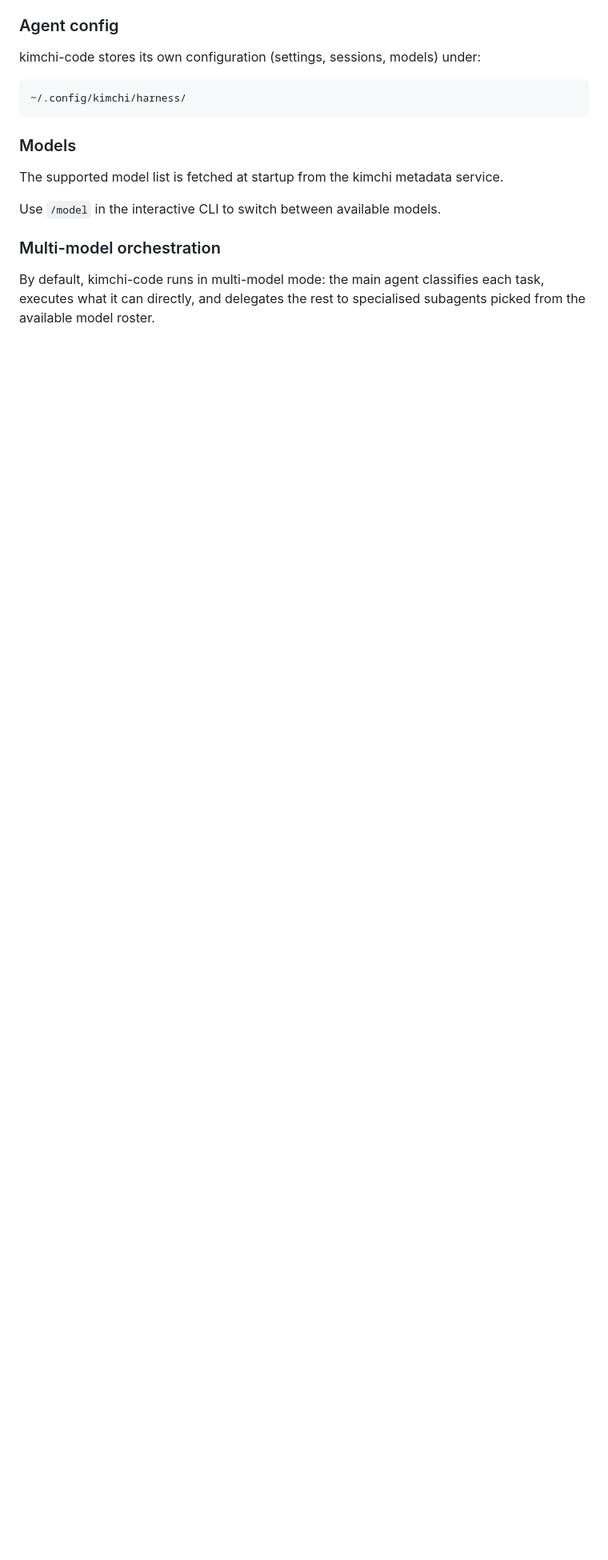
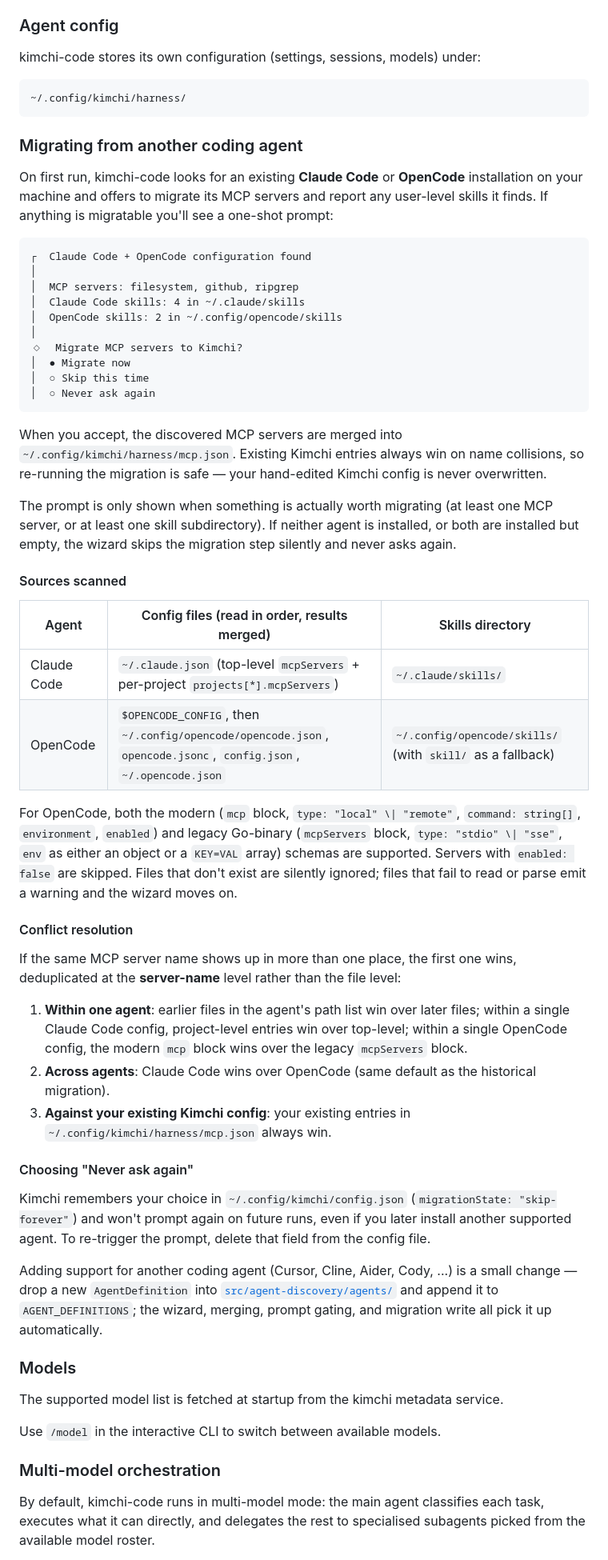
Before and after one commit to castai/kimchi-dev, a Markdown page: README.md, the part around the change. Shown at 80% size. Drawn GitHub-style; blank space fills up the shorter version.

Commit message:
LLM-1513: Document agent-discovery & migration in README
Adds a 'Migrating from another coding agent' subsection under
Configuration covering: what the prompt looks like, when it shows up,
the sources scanned for Claude Code and OpenCode, conflict resolution
across files / agents / Kimchi's own config, how 'Never ask again' is
remembered, and where to extend the registry.

Co-Authored-By: Kimchi <noreply@kimchi.dev>

````diff
--- a/README.md
+++ b/README.md
@@ -30,6 +30,50 @@ kimchi-code stores its own configuration (settings, sessions, models) under:
 ```
 ~/.config/kimchi/harness/
 ```
+
+### Migrating from another coding agent
+
+On first run, kimchi-code looks for an existing **Claude Code** or **OpenCode** installation on your machine and offers to migrate its MCP servers and report any user-level skills it finds. If anything is migratable you'll see a one-shot prompt:
+
+```
+┌  Claude Code + OpenCode configuration found
+│
+│  MCP servers: filesystem, github, ripgrep
+│  Claude Code skills: 4 in ~/.claude/skills
+│  OpenCode skills: 2 in ~/.config/opencode/skills
+│
+◇  Migrate MCP servers to Kimchi?
+│  ● Migrate now
+│  ○ Skip this time
+│  ○ Never ask again
+```
+
+When you accept, the discovered MCP servers are merged into `~/.config/kimchi/harness/mcp.json`. Existing Kimchi entries always win on name collisions, so re-running the migration is safe — your hand-edited Kimchi config is never overwritten.
+
+The prompt is only shown when something is actually worth migrating (at least one MCP server, or at least one skill subdirectory). If neither agent is installed, or both are installed but empty, the wizard skips the migration step silently and never asks again.
+
+#### Sources scanned
+
+| Agent | Config files (read in order, results merged) | Skills directory |
+|---|---|---|
+| Claude Code | `~/.claude.json` (top-level `mcpServers` + per-project `projects[*].mcpServers`) | `~/.claude/skills/` |
+| OpenCode | `$OPENCODE_CONFIG`, then `~/.config/opencode/opencode.json`, `opencode.jsonc`, `config.json`, `~/.opencode.json` | `~/.config/opencode/skills/` (with `skill/` as a fallback) |
+
+For OpenCode, both the modern (`mcp` block, `type: "local" \| "remote"`, `command: string[]`, `environment`, `enabled`) and legacy Go-binary (`mcpServers` block, `type: "stdio" \| "sse"`, `env` as either an object or a `KEY=VAL` array) schemas are supported. Servers with `enabled: false` are skipped. Files that don't exist are silently ignored; files that fail to read or parse emit a warning and the wizard moves on.
+
+#### Conflict resolution
+
+If the same MCP server name shows up in more than one place, the first one wins, deduplicated at the **server-name** level rather than the file level:
+
+1. **Within one agent**: earlier files in the agent's path list win over later files; within a single Claude Code config, project-level entries win over top-level; within a single OpenCode config, the modern `mcp` block wins over the legacy `mcpServers` block.
+2. **Across agents**: Claude Code wins over OpenCode (same default as the historical migration).
+3. **Against your existing Kimchi config**: your existing entries in `~/.config/kimchi/harness/mcp.json` always win.
+
+#### Choosing "Never ask again"
+
+Kimchi remembers your choice in `~/.config/kimchi/config.json` (`migrationState: "skip-forever"`) and won't prompt again on future runs, even if you later install another supported agent. To re-trigger the prompt, delete that field from the config file.
+
+Adding support for another coding agent (Cursor, Cline, Aider, Cody, ...) is a small change — drop a new `AgentDefinition` into [`src/agent-discovery/agents/`](src/agent-discovery/) and append it to `AGENT_DEFINITIONS`; the wizard, merging, prompt gating, and migration write all pick it up automatically.
 
 ### Models
 
````
